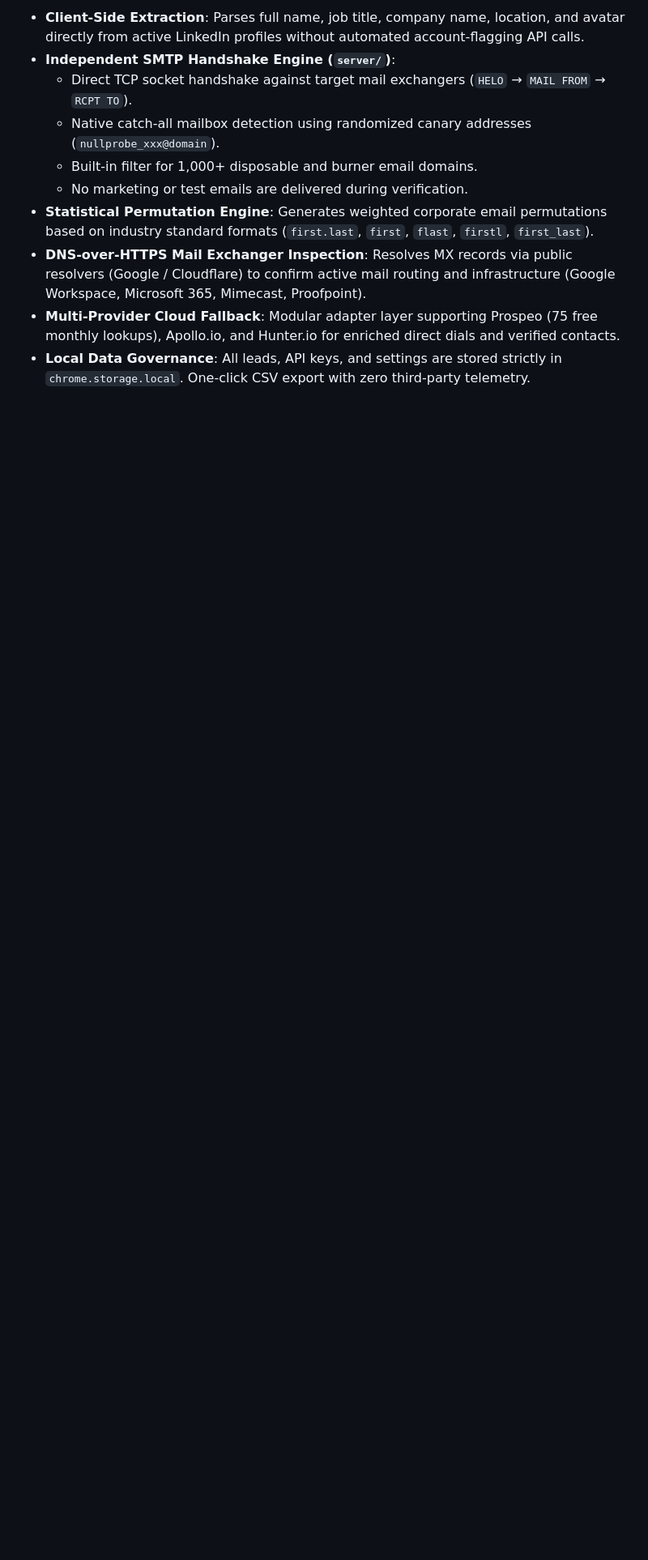
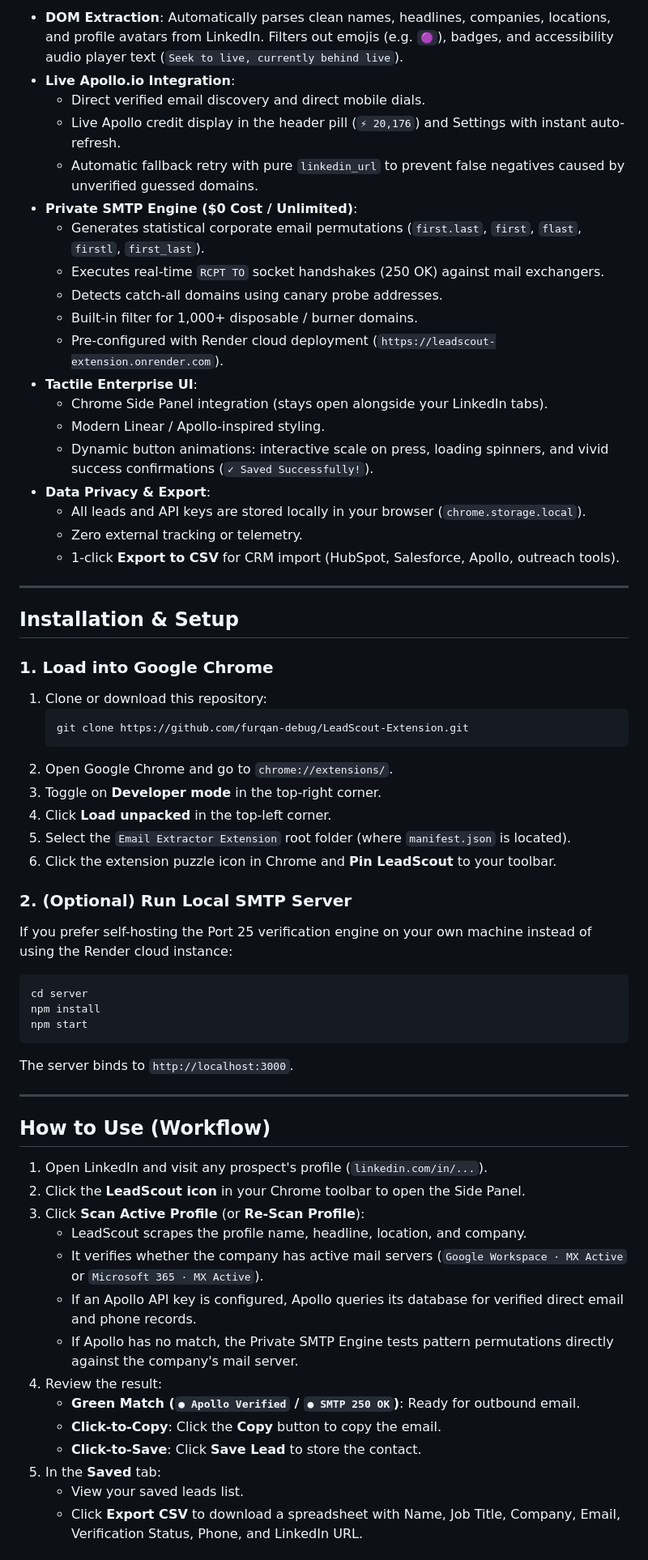
Before and after one commit to furqan-debug/LeadScout-Extension, a Markdown page: README.md, the part around one of its changes. Shown at 81% size. GitHub-like rendering; blank space fills up the shorter version.

````diff
--- a/README.md
+++ b/README.md
@@ -38,11 +61,66 @@ LeadScout is an open-source Chrome extension (Manifest V3) and companion verific
 
-- **Client-Side Extraction**: Parses full name, job title, company name, location, and avatar directly from active LinkedIn profiles without automated account-flagging API calls.
-- **Independent SMTP Handshake Engine (`server/`)**:
-  - Direct TCP socket handshake against target mail exchangers (`HELO` &rarr; `MAIL FROM` &rarr; `RCPT TO`).
-  - Native catch-all mailbox detection using randomized canary addresses (`nullprobe_xxx@domain`).
-  - Built-in filter for 1,000+ disposable and burner email domains.
-  - No marketing or test emails are delivered during verification.
-- **Statistical Permutation Engine**: Generates weighted corporate email permutations based on industry standard formats (`first.last`, `first`, `flast`, `firstl`, `first_last`).
-- **DNS-over-HTTPS Mail Exchanger Inspection**: Resolves MX records via public resolvers (Google / Cloudflare) to confirm active mail routing and infrastructure (Google Workspace, Microsoft 365, Mimecast, Proofpoint).
-- **Multi-Provider Cloud Fallback**: Modular adapter layer supporting Prospeo (75 free monthly lookups), Apollo.io, and Hunter.io for enriched direct dials and verified contacts.
-- **Local Data Governance**: All leads, API keys, and settings are stored strictly in `chrome.storage.local`. One-click CSV export with zero third-party telemetry.
+- **DOM Extraction**: Automatically parses clean names, headlines, companies, locations, and profile avatars from LinkedIn. Filters out emojis (e.g. `🟣`), badges, and accessibility audio player text (`Seek to live, currently behind live`).
+- **Live Apollo.io Integration**:
+  - Direct verified email discovery and direct mobile dials.
+  - Live Apollo credit display in the header pill (`⚡ 20,176`) and Settings with instant auto-refresh.
+  - Automatic fallback retry with pure `linkedin_url` to prevent false negatives caused by unverified guessed domains.
+- **Private SMTP Engine ($0 Cost / Unlimited)**:
+  - Generates statistical corporate email permutations (`first.last`, `first`, `flast`, `firstl`, `first_last`).
+  - Executes real-time `RCPT TO` socket handshakes (250 OK) against mail exchangers.
+  - Detects catch-all domains using canary probe addresses.
+  - Built-in filter for 1,000+ disposable / burner domains.
+  - Pre-configured with Render cloud deployment (`https://leadscout-extension.onrender.com`).
+- **Tactile Enterprise UI**:
+  - Chrome Side Panel integration (stays open alongside your LinkedIn tabs).
+  - Modern Linear / Apollo-inspired styling.
+  - Dynamic button animations: interactive scale on press, loading spinners, and vivid success confirmations (`✓ Saved Successfully!`).
+- **Data Privacy & Export**:
+  - All leads and API keys are stored locally in your browser (`chrome.storage.local`).
+  - Zero external tracking or telemetry.
+  - 1-click **Export to CSV** for CRM import (HubSpot, Salesforce, Apollo, outreach tools).
+
+---
+
+## Installation & Setup
+
+### 1. Load into Google Chrome
+
+1. Clone or download this repository:
+   ```bash
+   git clone https://github.com/furqan-debug/LeadScout-Extension.git
+   ```
+2. Open Google Chrome and go to `chrome://extensions/`.
+3. Toggle on **Developer mode** in the top-right corner.
+4. Click **Load unpacked** in the top-left corner.
+5. Select the `Email Extractor Extension` root folder (where `manifest.json` is located).
+6. Click the extension puzzle icon in Chrome and **Pin LeadScout** to your toolbar.
+
+### 2. (Optional) Run Local SMTP Server
+
+If you prefer self-hosting the Port 25 verification engine on your own machine instead of using the Render cloud instance:
+```bash
+cd server
+npm install
+npm start
+```
+The server binds to `http://localhost:3000`.
+
+---
+
+## How to Use (Workflow)
+
+1. Open LinkedIn and visit any prospect's profile (`linkedin.com/in/...`).
+2. Click the **LeadScout icon** in your Chrome toolbar to open the Side Panel.
+3. Click **Scan Active Profile** (or **Re-Scan Profile**):
+   - LeadScout scrapes the profile name, headline, location, and company.
+   - It verifies whether the company has active mail servers (`Google Workspace · MX Active` or `Microsoft 365 · MX Active`).
+   - If an Apollo API key is configured, Apollo queries its database for verified direct email and phone records.
+   - If Apollo has no match, the Private SMTP Engine tests pattern permutations directly against the company's mail server.
+4. Review the result:
+   - **Green Match (`● Apollo Verified` / `● SMTP 250 OK`)**: Ready for outbound email.
+   - **Click-to-Copy**: Click the **Copy** button to copy the email.
+   - **Click-to-Save**: Click **Save Lead** to store the contact.
+5. In the **Saved** tab:
+   - View your saved leads list.
+   - Click **Export CSV** to download a spreadsheet with Name, Job Title, Company, Email, Verification Status, Phone, and LinkedIn URL.
+
````
Also changed, not shown: other parts of README.md (+132 -105 lines).
